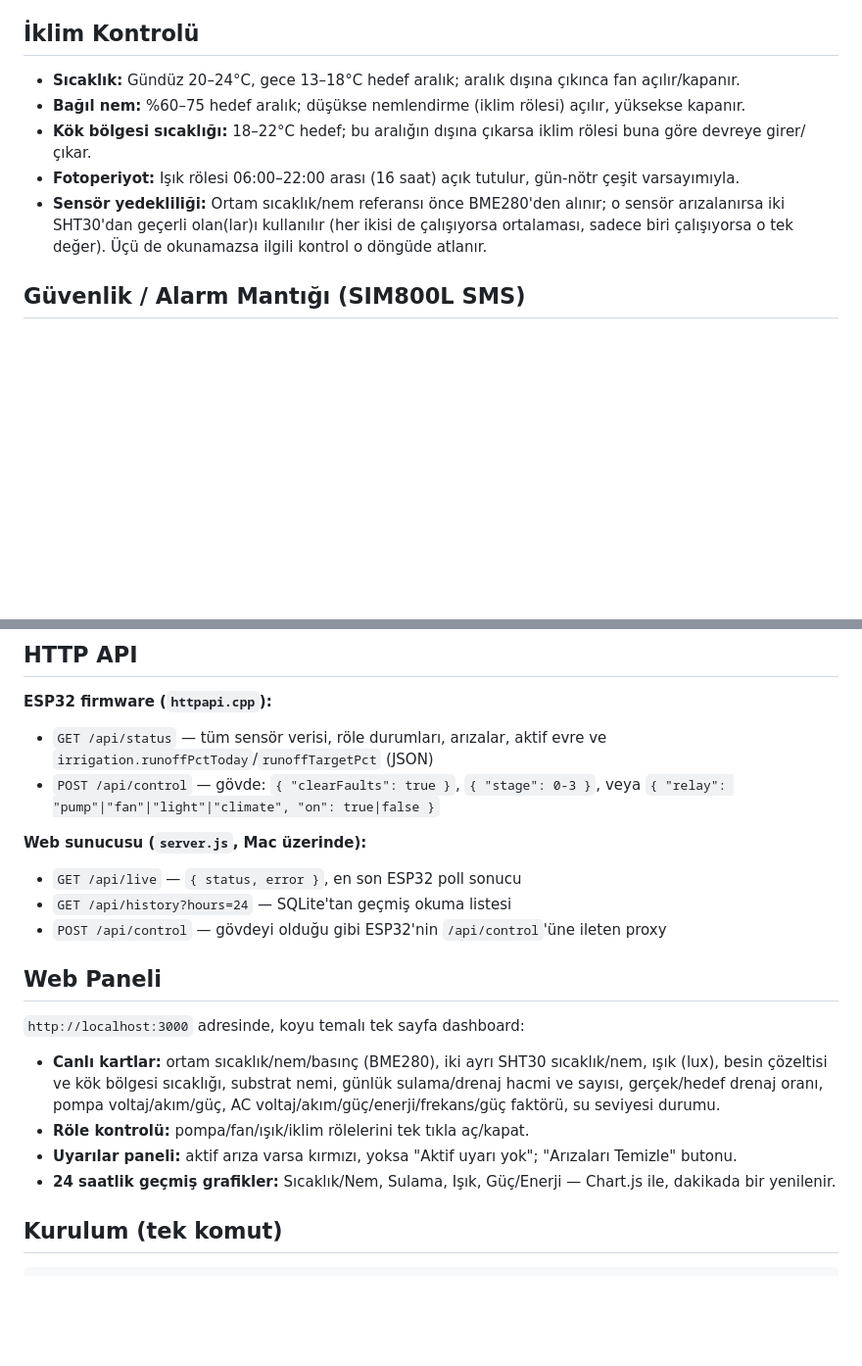
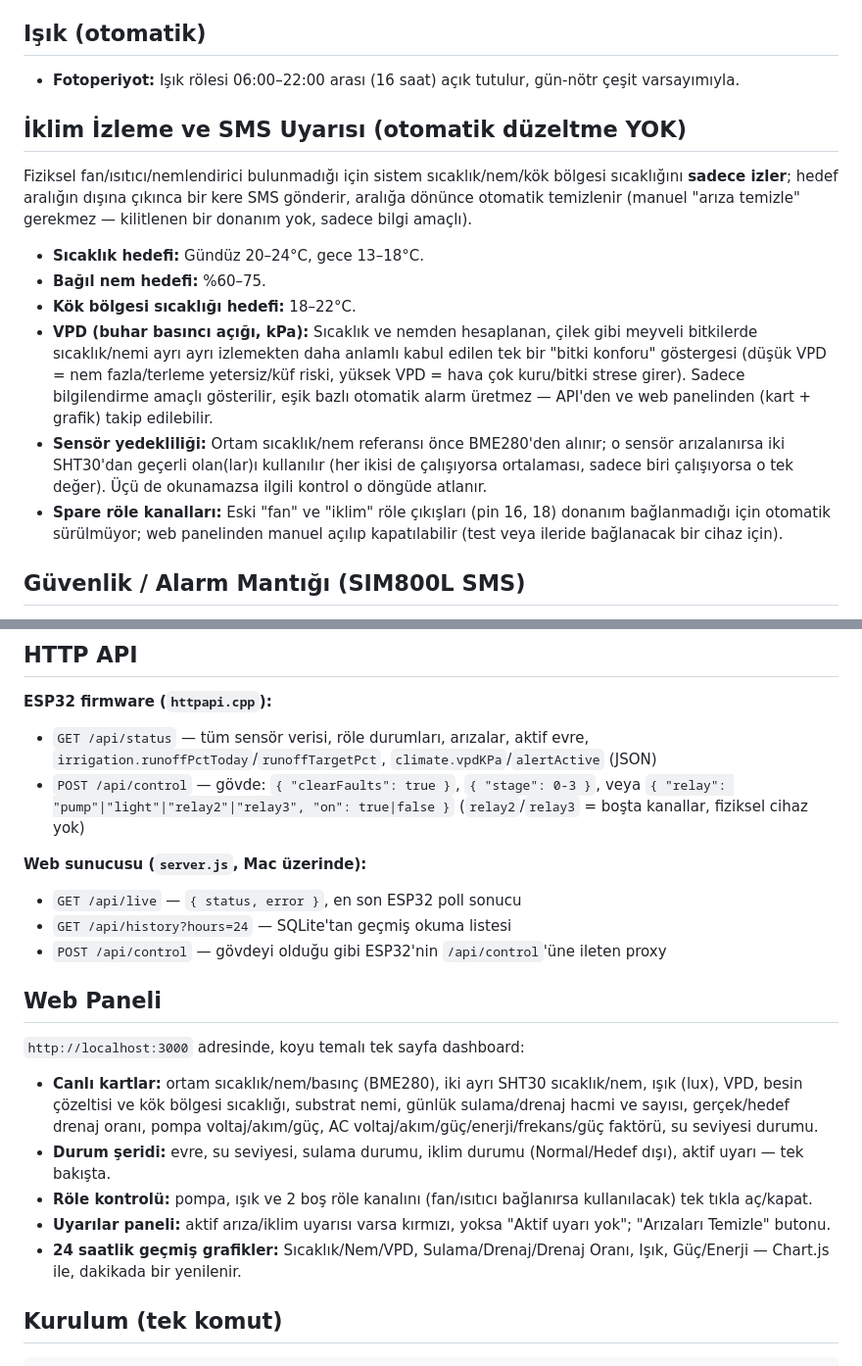
Before and after one commit to Onuralpbsr/CilekOtomasyon, a Markdown page: README.md, 2 parts joined by grey strips. Shown at 98% size. Drawn GitHub-style; blank space fills up the shorter version.

```diff
--- a/README.md
+++ b/README.md
@@ -93,13 +98,20 @@ Evreye göre substrat nem eşiği, hedef drenaj oranı, tek sulama darbesinin ha
 - Tek sulama, evrenin darbe hacmine ulaşılınca veya 60 saniyelik zaman aşımına uğrayınca durur; zaman aşımına uğrarsa pompa arızası (`pumpFault`) işaretlenir ve SMS atılır. Darbe hacmi bitki/kök hacmiyle birlikte büyür: fide en az, meyve evresi en çok su alır.
 - **Drenaj oranı takibi:** giriş ve drenaj debi sensörlerinden bugünkü gerçek drenaj/giriş oranı hesaplanır (`runoffPctToday`) ve evrenin hedefiyle (`targetRunoffPct`) birlikte API'den ve web panelinden izlenebilir. Gün içi giriş hacmi 0.5 L'nin altındayken gürültülü oran hesaplanmaz. Bu sadece bilgilendirme amaçlıdır, sulamayı otomatik değiştirmez — hedeften sapma sürekliyse darbe hacmini veya frekansını elle ayarlamak gerekebilir.
 
-## İklim Kontrolü
+## Işık (otomatik)
 
-- **Sıcaklık:** Gündüz 20–24°C, gece 13–18°C hedef aralık; aralık dışına çıkınca fan açılır/kapanır.
-- **Bağıl nem:** %60–75 hedef aralık; düşükse nemlendirme (iklim rölesi) açılır, yüksekse kapanır.
-- **Kök bölgesi sıcaklığı:** 18–22°C hedef; bu aralığın dışına çıkarsa iklim rölesi buna göre devreye girer/çıkar.
 - **Fotoperiyot:** Işık rölesi 06:00–22:00 arası (16 saat) açık tutulur, gün-nötr çeşit varsayımıyla.
+
+## İklim İzleme ve SMS Uyarısı (otomatik düzeltme YOK)
+
+Fiziksel fan/ısıtıcı/nemlendirici bulunmadığı için sistem sıcaklık/nem/kök bölgesi sıcaklığını **sadece izler**; hedef aralığın dışına çıkınca bir kere SMS gönderir, aralığa dönünce otomatik temizlenir (manuel "arıza temizle" gerekmez — kilitlenen bir donanım yok, sadece bilgi amaçlı).
+
+- **Sıcaklık hedefi:** Gündüz 20–24°C, gece 13–18°C.
+- **Bağıl nem hedefi:** %60–75.
+- **Kök bölgesi sıcaklığı hedefi:** 18–22°C.
+- **VPD (buhar basıncı açığı, kPa):** Sıcaklık ve nemden hesaplanan, çilek gibi meyveli bitkilerde sıcaklık/nemi ayrı ayrı izlemekten daha anlamlı kabul edilen tek bir "bitki konforu" göstergesi (düşük VPD = nem fazla/terleme yetersiz/küf riski, yüksek VPD = hava çok kuru/bitki strese girer). Sadece bilgilendirme amaçlı gösterilir, eşik bazlı otomatik alarm üretmez — API'den ve web panelinden (kart + grafik) takip edilebilir.
 - **Sensör yedekliliği:** Ortam sıcaklık/nem referansı önce BME280'den alınır; o sensör arızalanırsa iki SHT30'dan geçerli olan(lar)ı kullanılır (her ikisi de çalışıyorsa ortalaması, sadece biri çalışıyorsa o tek değer). Üçü de okunamazsa ilgili kontrol o döngüde atlanır.
+- **Spare röle kanalları:** Eski "fan" ve "iklim" röle çıkışları (pin 16, 18) donanım bağlanmadığı için otomatik sürülmüyor; web panelinden manuel açılıp kapatılabilir (test veya ileride bağlanacak bir cihaz için).
 
 ## Güvenlik / Alarm Mantığı (SIM800L SMS)
 
@@ -114,8 +126,8 @@ Evreye göre substrat nem eşiği, hedef drenaj oranı, tek sulama darbesinin ha
 ## HTTP API
 
 **ESP32 firmware (`httpapi.cpp`):**
-- `GET /api/status` — tüm sensör verisi, röle durumları, arızalar, aktif evre ve `irrigation.runoffPctToday`/`runoffTargetPct` (JSON)
-- `POST /api/control` — gövde: `{ "clearFaults": true }`, `{ "stage": 0-3 }`, veya `{ "relay": "pump"|"fan"|"light"|"climate", "on": true|false }`
+- `GET /api/status` — tüm sensör verisi, röle durumları, arızalar, aktif evre, `irrigation.runoffPctToday`/`runoffTargetPct`, `climate.vpdKPa`/`alertActive` (JSON)
+- `POST /api/control` — gövde: `{ "clearFaults": true }`, `{ "stage": 0-3 }`, veya `{ "relay": "pump"|"light"|"relay2"|"relay3", "on": true|false }` (`relay2`/`relay3` = boşta kanallar, fiziksel cihaz yok)
 
 **Web sunucusu (`server.js`, Mac üzerinde):**
 - `GET /api/live` — `{ status, error }`, en son ESP32 poll sonucu
@@ -125,10 +137,11 @@ Evreye göre substrat nem eşiği, hedef drenaj oranı, tek sulama darbesinin ha
 ## Web Paneli
 
 `http://localhost:3000` adresinde, koyu temalı tek sayfa dashboard:
-- **Canlı kartlar:** ortam sıcaklık/nem/basınç (BME280), iki ayrı SHT30 sıcaklık/nem, ışık (lux), besin çözeltisi ve kök bölgesi sıcaklığı, substrat nemi, günlük sulama/drenaj hacmi ve sayısı, gerçek/hedef drenaj oranı, pompa voltaj/akım/güç, AC voltaj/akım/güç/enerji/frekans/güç faktörü, su seviyesi durumu.
-- **Röle kontrolü:** pompa/fan/ışık/iklim rölelerini tek tıkla aç/kapat.
-- **Uyarılar paneli:** aktif arıza varsa kırmızı, yoksa "Aktif uyarı yok"; "Arızaları Temizle" butonu.
-- **24 saatlik geçmiş grafikler:** Sıcaklık/Nem, Sulama, Işık, Güç/Enerji — Chart.js ile, dakikada bir yenilenir.
+- **Canlı kartlar:** ortam sıcaklık/nem/basınç (BME280), iki ayrı SHT30 sıcaklık/nem, ışık (lux), VPD, besin çözeltisi ve kök bölgesi sıcaklığı, substrat nemi, günlük sulama/drenaj hacmi ve sayısı, gerçek/hedef drenaj oranı, pompa voltaj/akım/güç, AC voltaj/akım/güç/enerji/frekans/güç faktörü, su seviyesi durumu.
+- **Durum şeridi:** evre, su seviyesi, sulama durumu, iklim durumu (Normal/Hedef dışı), aktif uyarı — tek bakışta.
+- **Röle kontrolü:** pompa, ışık ve 2 boş röle kanalını (fan/ısıtıcı bağlanırsa kullanılacak) tek tıkla aç/kapat.
+- **Uyarılar paneli:** aktif arıza/iklim uyarısı varsa kırmızı, yoksa "Aktif uyarı yok"; "Arızaları Temizle" butonu.
+- **24 saatlik geçmiş grafikler:** Sıcaklık/Nem/VPD, Sulama/Drenaj/Drenaj Oranı, Işık, Güç/Enerji — Chart.js ile, dakikada bir yenilenir.
 
 ## Kurulum (tek komut)
 
```
Also changed, not shown: other parts of README.md (+17 -12 lines).
